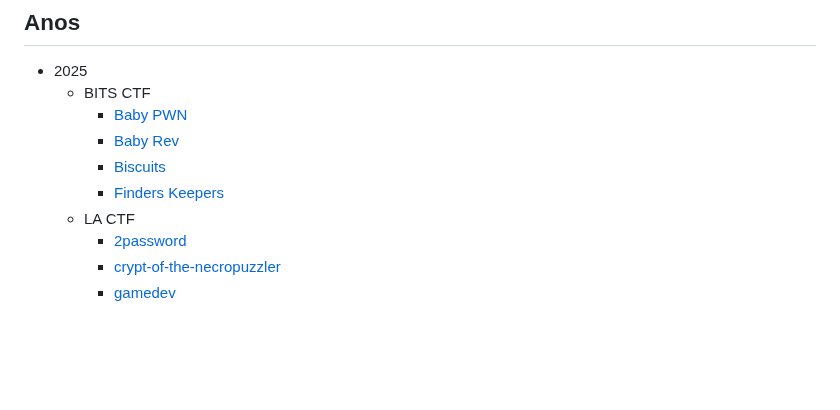
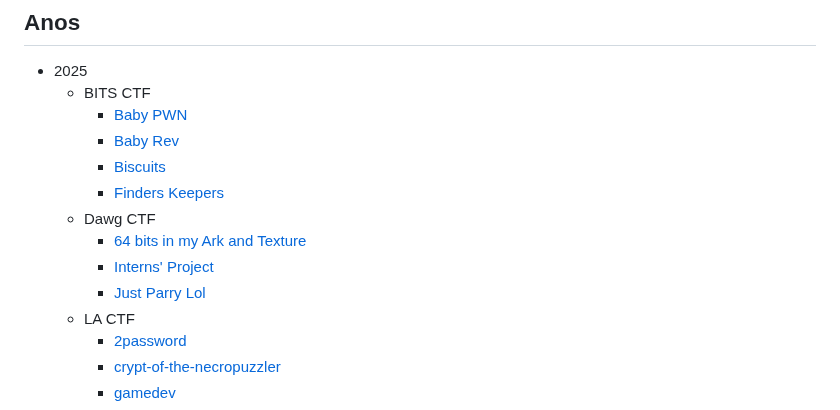
Before and after one commit to HawkSecUnifei/Writeups, a Markdown page: SUMMARY.md, the part around the change. GitHub-like rendering; blank space fills up the shorter version.

Commit message:
Added writeups to SUMMARY.

```diff
--- a/SUMMARY.md
+++ b/SUMMARY.md
@@ -10,6 +10,10 @@
     - [Baby Rev](2025/BITS_CTF/Baby-Rev/README.md)
     - [Biscuits](2025/BITS_CTF/Biscuits/README.md)
     - [Finders Keepers](2025/BITS_CTF/Finders%20Keepers/README.md)
+  - Dawg CTF
+    - [64 bits in my Ark and Texture](2025/DawgCTF/64-bits-in-my-Ark-and-Texture/README.md)
+    - [Interns' Project](2025/DawgCTF/InternsProject/README.md)
+    - [Just Parry Lol](2025/DawgCTF/JustParryLol/README.md)
   - LA CTF
     - [2password](2025/LA_CTF/2password/README.md)
     - [crypt-of-the-necropuzzler](2025/LA_CTF/crypt-of-the-necropuzzler/README.md)
```
